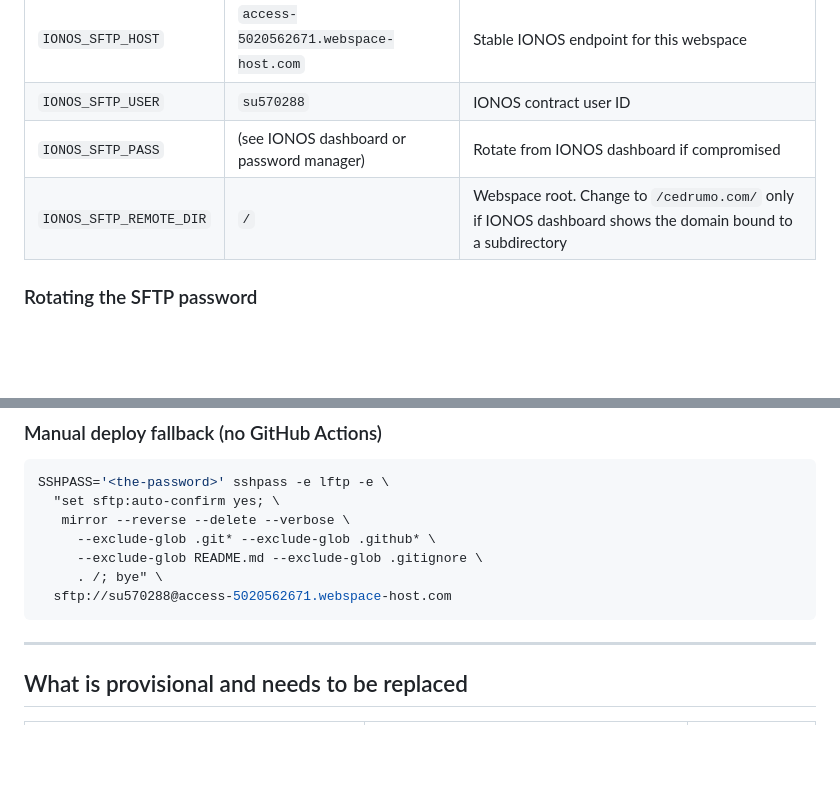
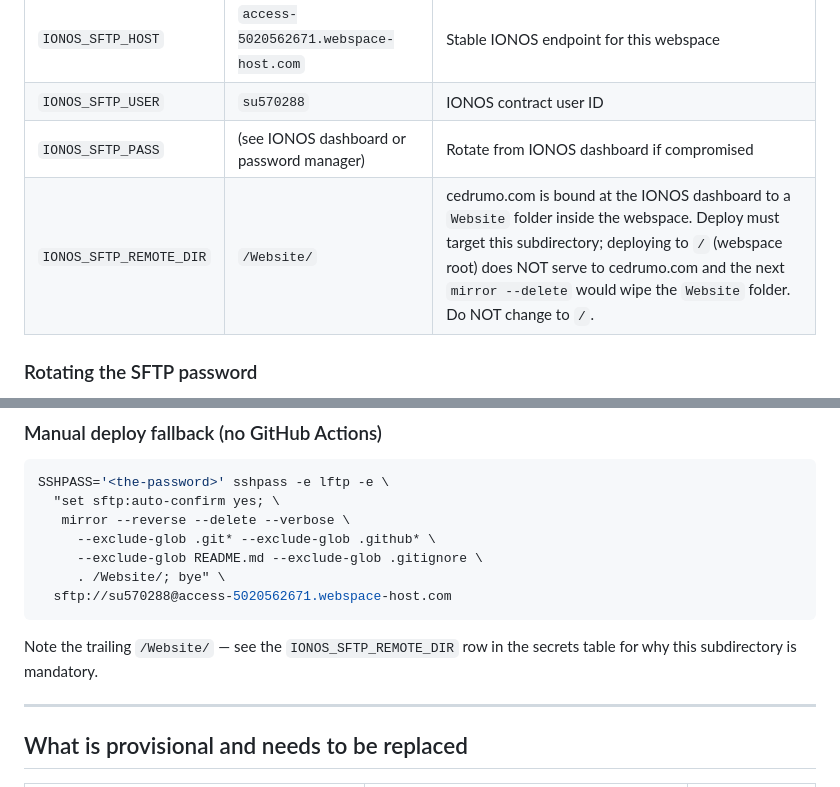
Before and after one commit to Cedrumo/cedrumo-website, a Markdown page: README.md, 2 parts joined by grey strips. GitHub-like rendering; blank space fills up the shorter version.

Commit message:
Document /Website/ as IONOS REMOTE_DIR (cedrumo.com binding target)
cedrumo.com is bound at the IONOS dashboard to a 'Website' subfolder
inside the webspace, not to the SFTP root. Deploying to '/' uploads
files to a path that does not serve to the domain AND triggers
mirror --delete to wipe the 'Website' wrapper, taking the site offline.

Updates the secrets table and the manual-deploy fallback snippet to
spell out /Website/ as the only correct REMOTE_DIR and explains why
changing it back to '/' must not happen.

````diff
--- a/README.md
+++ b/README.md
@@ -90,7 +90,7 @@ Settings → Secrets and variables → Actions → New repository secret
 | `IONOS_SFTP_HOST` | `access-5020562671.webspace-host.com` | Stable IONOS endpoint for this webspace |
 | `IONOS_SFTP_USER` | `su570288` | IONOS contract user ID |
 | `IONOS_SFTP_PASS` | (see IONOS dashboard or password manager) | Rotate from IONOS dashboard if compromised |
-| `IONOS_SFTP_REMOTE_DIR` | `/` | Webspace root. Change to `/cedrumo.com/` only if IONOS dashboard shows the domain bound to a subdirectory |
+| `IONOS_SFTP_REMOTE_DIR` | `/Website/` | cedrumo.com is bound at the IONOS dashboard to a `Website` folder inside the webspace. Deploy must target this subdirectory; deploying to `/` (webspace root) does NOT serve to cedrumo.com and the next `mirror --delete` would wipe the `Website` folder. Do NOT change to `/`. |
 
 ### Rotating the SFTP password
 
@@ -107,9 +107,12 @@ SSHPASS='<the-password>' sshpass -e lftp -e \
    mirror --reverse --delete --verbose \
      --exclude-glob .git* --exclude-glob .github* \
      --exclude-glob README.md --exclude-glob .gitignore \
-     . /; bye" \
+     . /Website/; bye" \
   sftp://su570288@access-5020562671.webspace-host.com
 ```
+
+Note the trailing `/Website/` — see the `IONOS_SFTP_REMOTE_DIR` row in the
+secrets table for why this subdirectory is mandatory.
 
 ---
 
````
